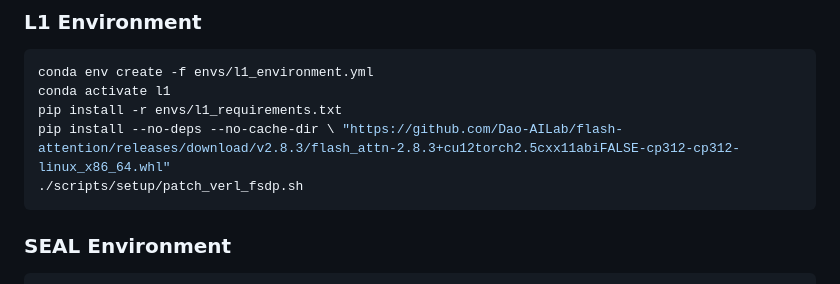
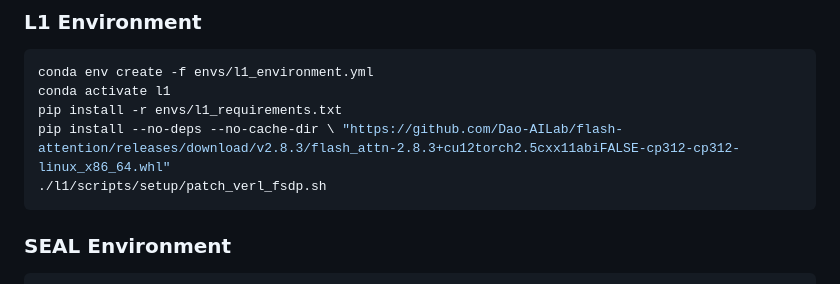
Before and after one commit to maxhffr/bachelor-thesis-code, a Markdown page: README.md, the part around the change. Drawn GitHub-style.

````diff
--- a/README.md
+++ b/README.md
@@ -42,7 +42,7 @@ conda env create -f envs/l1_environment.yml
 conda activate l1
 pip install -r envs/l1_requirements.txt
 pip install --no-deps --no-cache-dir \ "https://github.com/Dao-AILab/flash-attention/releases/download/v2.8.3/flash_attn-2.8.3+cu12torch2.5cxx11abiFALSE-cp312-cp312-linux_x86_64.whl"
-./scripts/setup/patch_verl_fsdp.sh
+./l1/scripts/setup/patch_verl_fsdp.sh
 ```
 
 ### SEAL Environment
````
